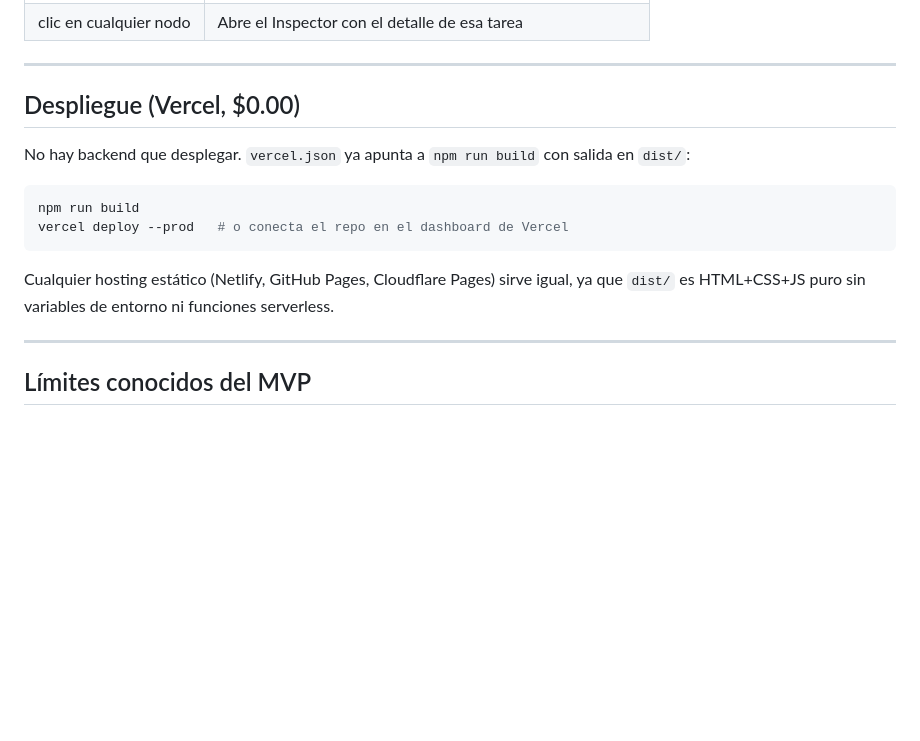
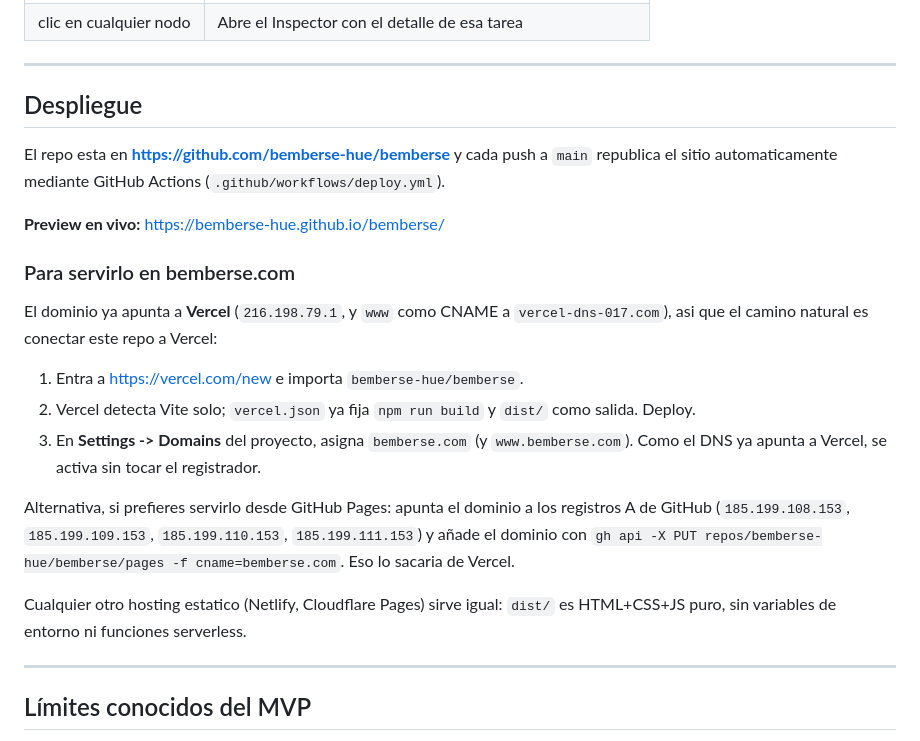
Before and after one commit to bemberse-hue/bemberse, a Markdown page: README.md, the part around the change. GitHub-like rendering; blank space fills up the shorter version.

Commit message:
docs: instrucciones de despliegue (Pages en vivo, ruta a bemberse.com)
Co-Authored-By: Claude Opus 5 <noreply@anthropic.com>

````diff
--- a/README.md
+++ b/README.md
@@ -228,19 +228,36 @@ vacío. Puedes:
 
 ---
 
-## Despliegue (Vercel, $0.00)
+## Despliegue
 
-No hay backend que desplegar. `vercel.json` ya apunta a `npm run build` con
-salida en `dist/`:
+El repo esta en **https://github.com/bemberse-hue/bemberse** y cada push a
+`main` republica el sitio automaticamente mediante GitHub Actions
+(`.github/workflows/deploy.yml`).
 
-```bash
-npm run build
-vercel deploy --prod   # o conecta el repo en el dashboard de Vercel
-```
+**Preview en vivo:** https://bemberse-hue.github.io/bemberse/
 
-Cualquier hosting estático (Netlify, GitHub Pages, Cloudflare Pages) sirve
-igual, ya que `dist/` es HTML+CSS+JS puro sin variables de entorno ni
-funciones serverless.
+### Para servirlo en bemberse.com
+
+El dominio ya apunta a **Vercel** (`216.198.79.1`, y `www` como CNAME a
+`vercel-dns-017.com`), asi que el camino natural es conectar este repo a
+Vercel:
+
+1. Entra a https://vercel.com/new e importa `bemberse-hue/bemberse`.
+2. Vercel detecta Vite solo; `vercel.json` ya fija `npm run build` y
+   `dist/` como salida. Deploy.
+3. En **Settings -> Domains** del proyecto, asigna `bemberse.com` (y
+   `www.bemberse.com`). Como el DNS ya apunta a Vercel, se activa sin
+   tocar el registrador.
+
+Alternativa, si prefieres servirlo desde GitHub Pages: apunta el dominio a
+los registros A de GitHub (`185.199.108.153`, `185.199.109.153`,
+`185.199.110.153`, `185.199.111.153`) y añade el dominio con
+`gh api -X PUT repos/bemberse-hue/bemberse/pages -f cname=bemberse.com`.
+Eso lo sacaria de Vercel.
+
+Cualquier otro hosting estatico (Netlify, Cloudflare Pages) sirve igual:
+`dist/` es HTML+CSS+JS puro, sin variables de entorno ni funciones
+serverless.
 
 ---
 
````
